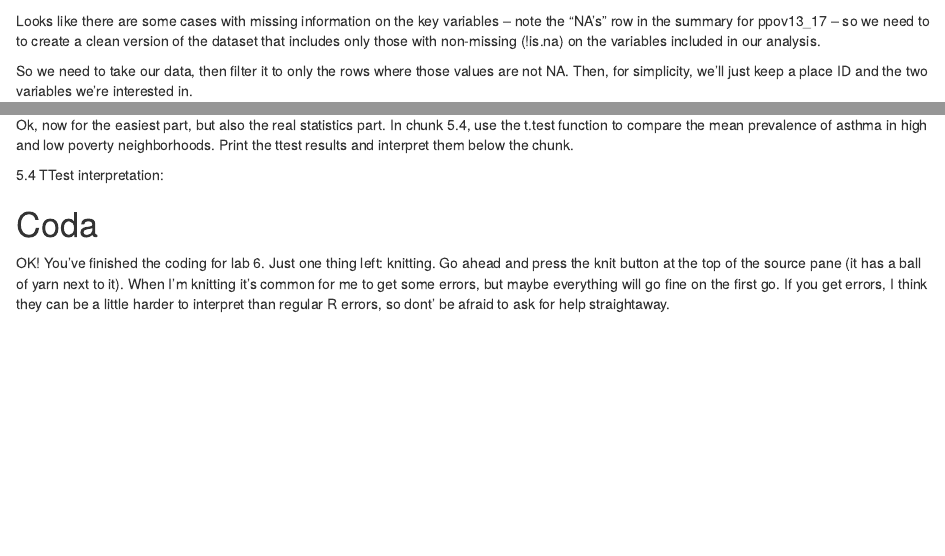
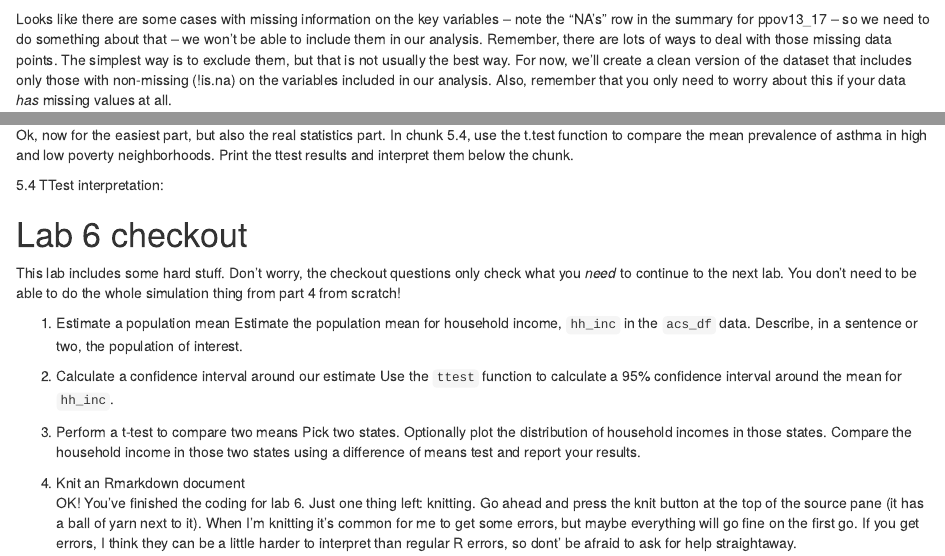
Before and after one commit to ikennedy240/intro_grad_stats, an R Markdown document (R Lab 6 - Confidence Intervals and Hypothesis Tests.Rmd): the page in a window 1100 px wide, from 3000 px down before the commit and from 3140 px down after it, so that both start at the same text, and a second part further down, joined at a grey line. Rendered offline with R 4.5, knitr and Pandoc, with nearby package versions; code that draws random numbers runs with fixed seeds of ours; some code elsewhere in the file could not run offline.

Commit message:
updated lab 6

````diff
--- a/R Lab 6 - Confidence Intervals and Hypothesis Tests.Rmd
+++ b/R Lab 6 - Confidence Intervals and Hypothesis Tests.Rmd
@@ -123,7 +129,7 @@ summary(PLACES_NaNDA_sample$ppov13_17)
 print("asthma")
 summary(PLACES_NaNDA_sample$asthma)
 ```
-Looks like there are some cases with missing information on the key variables -- note the "NA's" row in the summary for ppov13_17 -- so we need to to create a clean version of the dataset that includes only those with non-missing (!is.na) on the variables included in our analysis.
+Looks like there are some cases with missing information on the key variables -- note the "NA's" row in the summary for ppov13_17 -- so we need to do something about that -- we won't be able to include them in our analysis. Remember, there are lots of ways to deal with those missing data points. The simplest way is to exclude them, but that is not usually the best way. For now, we'll create a clean version of the dataset that includes only those with non-missing (!is.na) on the variables included in our analysis. Also, remember that you only need to worry about this if your data _has_ missing values at all.
 
 So we need to take our data, then filter it to only the rows where those values are not NA. Then, for simplicity, we'll just keep a place ID and the two variables we're interested in.
 
@@ -389,8 +397,25 @@ Ok, now for the easiest part, but also the real statistics part. In chunk 5.4, u
 
 
 
-# Coda
+
+
+
+# Lab 6 checkout
+This lab includes some hard stuff. Don't worry, the checkout questions only check what you _need_ to continue to the next lab. You don't need to be able to do the whole simulation thing from part 4 from scratch!
+
+1. Estimate a population mean
+Estimate the population mean for household income, `hh_inc` in the `acs_df` data. Describe, in a sentence or two, the population of interest.
+
+2. Calculate a confidence interval around our estimate
+Use the `ttest` function to calculate a 95% confidence interval around the mean for `hh_inc`.
+
+3. Perform a t-test to compare two means
+Pick two states. Optionally plot the distribution of household incomes in those states. Compare the household income in those two states using a difference of means test and report your results.
+
+4. Knit an Rmarkdown document
 OK! You've finished the coding for lab 6. Just one thing left: knitting. Go ahead and press the knit button at the top of the source pane (it has a ball of yarn next to it). When I'm knitting it's common for me to get some errors, but maybe everything will go fine on the first go. If you get errors, I think they can be a little harder to interpret than regular R errors, so dont' be afraid to ask for help straightaway.
+
+
 
 # Hints
 ### 2.4
````
Also changed, not shown: R Lab 6 - Confidence Intervals and Hypothesis Tests.Rmd (16 more changed lines).
